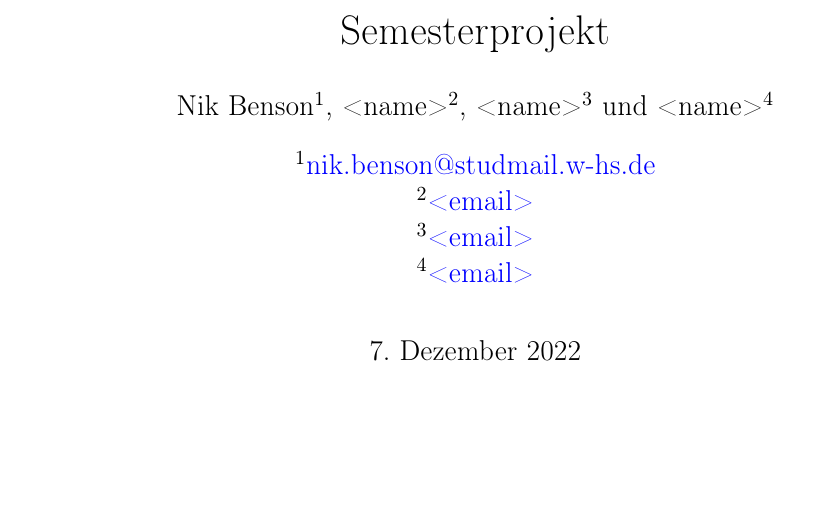
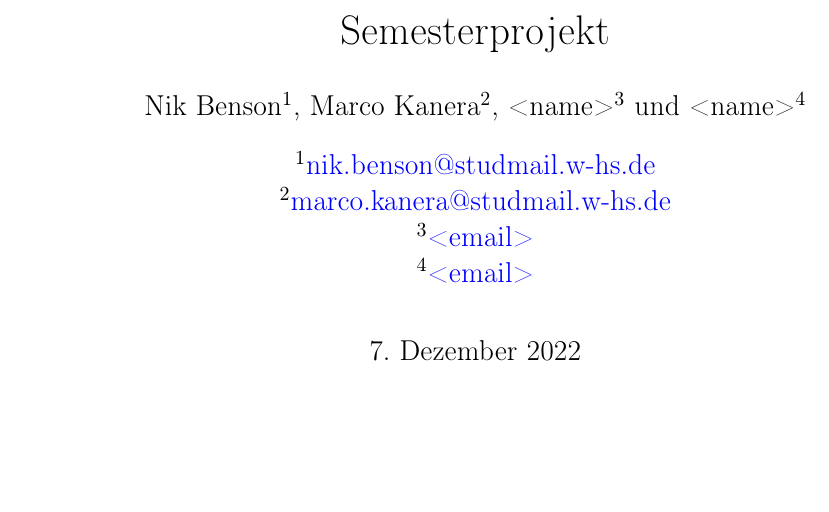
Before and after one commit to WHS-SWT-P35-WiSe22-23/praktikum, a LaTeX document (Semesterprojekt/src/main.tex): part of page 1 of 5, cut so that both start at the same text. Compiled offline with pdfLaTeX.

Commit message:
E-Mail hinzugefügt

```diff
--- a/Semesterprojekt/src/main.tex
+++ b/Semesterprojekt/src/main.tex
@@ -82,8 +82,8 @@
 \title{Semesterprojekt}
 \author[1]{Nik Benson}
 \affil[1]{\href{mailto:nik.benson@studmail.w-hs.de}{nik.benson@studmail.w-hs.de}}
-\author[2]{<name>}
-\affil[2]{\href{mailto:<email>}{<email>}}
+\author[2]{Marco Kanera}
+\affil[2]{\href{mailto:marco.kanera@studmail.w-hs.de}{marco.kanera@studmail.w-hs.de}}
 \author[3]{<name>}
 \affil[3]{\href{mailto:<email>}{<email>}}
 \author[4]{<name>}
```
